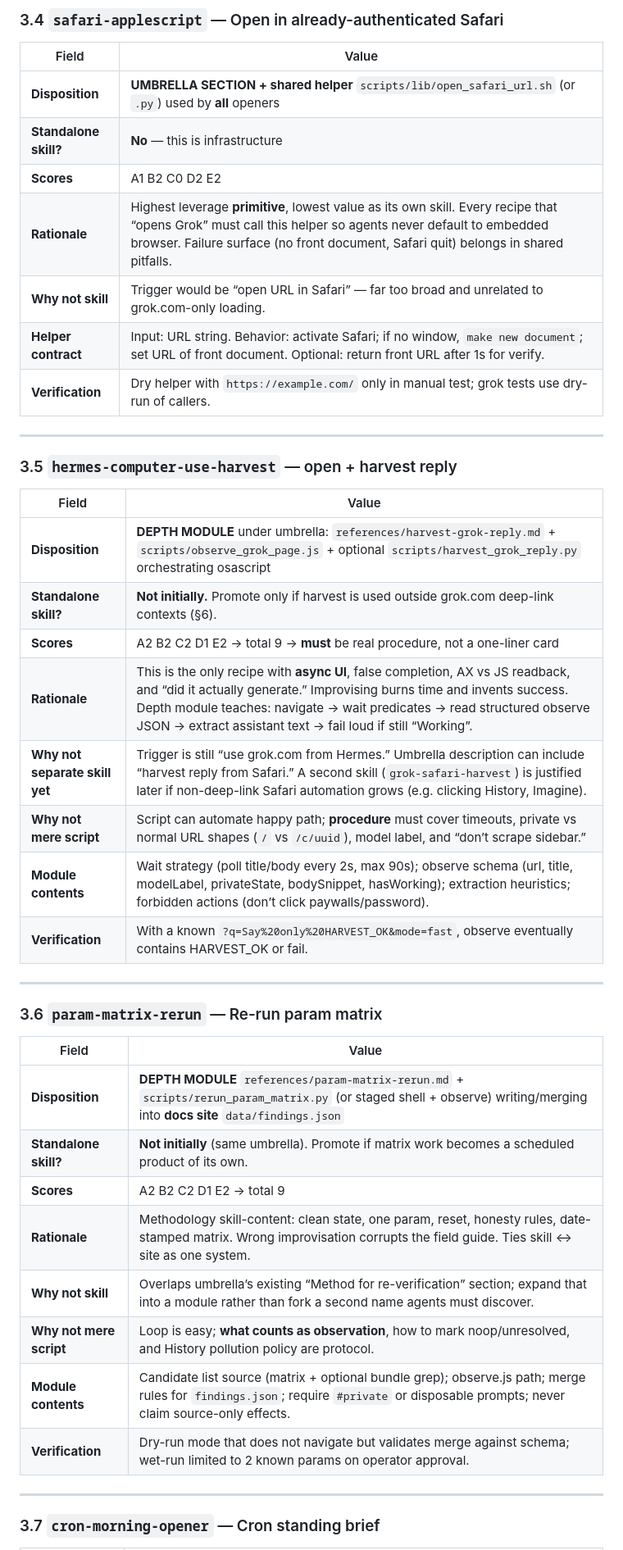
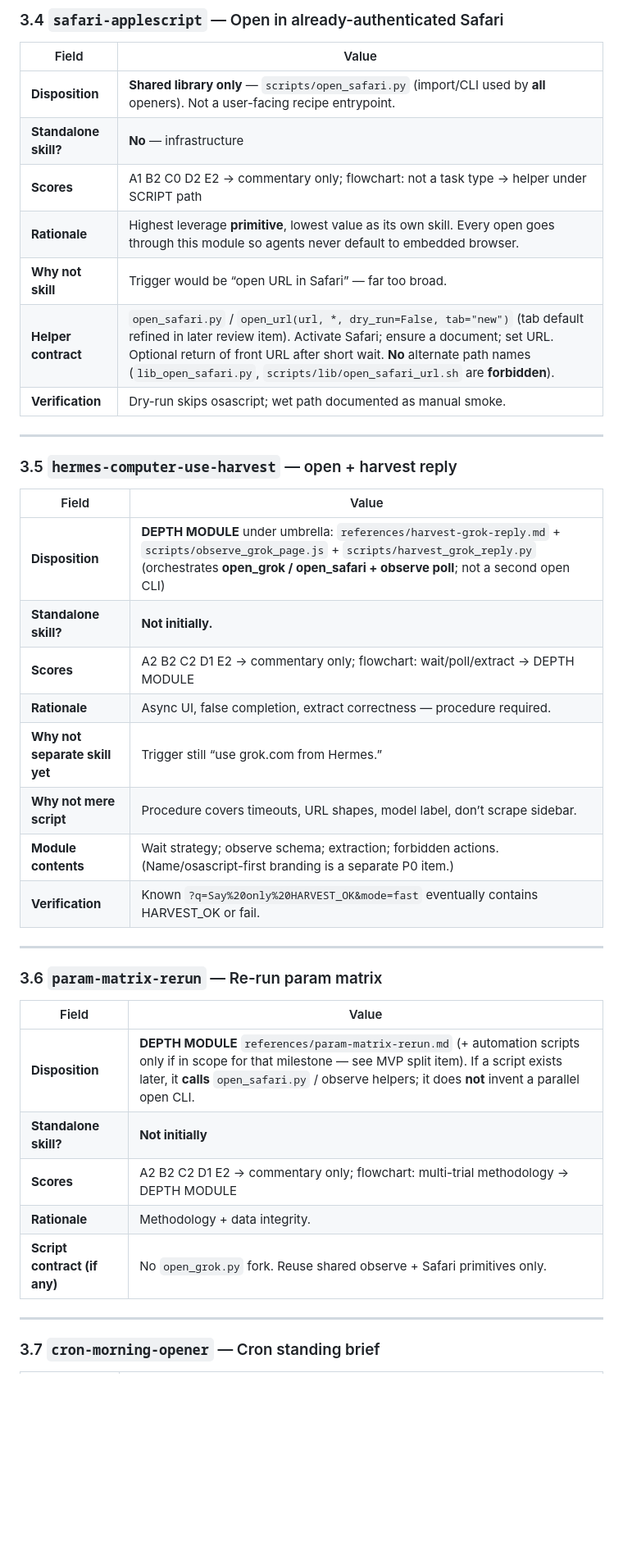
Before and after one commit to zfifteen/grok-com-query-params-docs, a Markdown page: docs/plans/2026-08-05-grok-harness-recipe-to-skill-conversion.md, the part around one of its changes. Shown at 82% size. Drawn GitHub-style; blank space fills up the shorter version.

```diff
--- a/docs/plans/2026-08-05-grok-harness-recipe-to-skill-conversion.md
+++ b/docs/plans/2026-08-05-grok-harness-recipe-to-skill-conversion.md
@@ -143,13 +143,13 @@ Legend: **Disposition** = what the upgrade produces. **Rationale** = why that di
 
 | Field | Value |
 |-------|--------|
-| **Disposition** | **UMBRELLA SECTION + shared helper** `scripts/lib/open_safari_url.sh` (or `.py`) used by **all** openers |
-| **Standalone skill?** | **No** — this is infrastructure |
-| **Scores** | A1 B2 C0 D2 E2 |
-| **Rationale** | Highest leverage **primitive**, lowest value as its own skill. Every recipe that “opens Grok” must call this helper so agents never default to embedded browser. Failure surface (no front document, Safari quit) belongs in shared pitfalls. |
-| **Why not skill** | Trigger would be “open URL in Safari” — far too broad and unrelated to grok.com-only loading. |
-| **Helper contract** | Input: URL string. Behavior: activate Safari; if no window, `make new document`; set URL of front document. Optional: return front URL after 1s for verify. |
-| **Verification** | Dry helper with `https://example.com/` only in manual test; grok tests use dry-run of callers. |
+| **Disposition** | **Shared library only** — `scripts/open_safari.py` (import/CLI used by **all** openers). Not a user-facing recipe entrypoint. |
+| **Standalone skill?** | **No** — infrastructure |
+| **Scores** | A1 B2 C0 D2 E2 → commentary only; flowchart: not a task type → helper under SCRIPT path |
+| **Rationale** | Highest leverage **primitive**, lowest value as its own skill. Every open goes through this module so agents never default to embedded browser. |
+| **Why not skill** | Trigger would be “open URL in Safari” — far too broad. |
+| **Helper contract** | `open_safari.py` / `open_url(url, *, dry_run=False, tab="new")` (tab default refined in later review item). Activate Safari; ensure a document; set URL. Optional return of front URL after short wait. **No** alternate path names (`lib_open_safari.py`, `scripts/lib/open_safari_url.sh` are **forbidden**). |
+| **Verification** | Dry-run skips osascript; wet path documented as manual smoke. |
 
 ---
 
@@ -157,14 +157,14 @@ Legend: **Disposition** = what the upgrade produces. **Rationale** = why that di
 
 | Field | Value |
 |-------|--------|
-| **Disposition** | **DEPTH MODULE** under umbrella: `references/harvest-grok-reply.md` + `scripts/observe_grok_page.js` + optional `scripts/harvest_grok_reply.py` orchestrating osascript |
-| **Standalone skill?** | **Not initially.** Promote only if harvest is used outside grok.com deep-link contexts (§6). |
-| **Scores** | A2 B2 C2 D1 E2 → total 9 → **must** be real procedure, not a one-liner card |
-| **Rationale** | This is the only recipe with **async UI**, false completion, AX vs JS readback, and “did it actually generate.” Improvising burns time and invents success. Depth module teaches: navigate → wait predicates → read structured observe JSON → extract assistant text → fail loud if still “Working”. |
-| **Why not separate skill yet** | Trigger is still “use grok.com from Hermes.” Umbrella description can include “harvest reply from Safari.” A second skill (`grok-safari-harvest`) is justified later if non-deep-link Safari automation grows (e.g. clicking History, Imagine). |
-| **Why not mere script** | Script can automate happy path; **procedure** must cover timeouts, private vs normal URL shapes (`/` vs `/c/uuid`), model label, and “don’t scrape sidebar.” |
-| **Module contents** | Wait strategy (poll title/body every 2s, max 90s); observe schema (url, title, modelLabel, privateState, bodySnippet, hasWorking); extraction heuristics; forbidden actions (don’t click paywalls/password). |
-| **Verification** | With a known `?q=Say%20only%20HARVEST_OK&mode=fast`, observe eventually contains HARVEST_OK or fail. |
+| **Disposition** | **DEPTH MODULE** under umbrella: `references/harvest-grok-reply.md` + `scripts/observe_grok_page.js` + `scripts/harvest_grok_reply.py` (orchestrates **open_grok / open_safari + observe poll**; not a second open CLI) |
+| **Standalone skill?** | **Not initially.** |
+| **Scores** | A2 B2 C2 D1 E2 → commentary only; flowchart: wait/poll/extract → DEPTH MODULE |
+| **Rationale** | Async UI, false completion, extract correctness — procedure required. |
+| **Why not separate skill yet** | Trigger still “use grok.com from Hermes.” |
+| **Why not mere script** | Procedure covers timeouts, URL shapes, model label, don’t scrape sidebar. |
+| **Module contents** | Wait strategy; observe schema; extraction; forbidden actions. (Name/osascript-first branding is a separate P0 item.) |
+| **Verification** | Known `?q=Say%20only%20HARVEST_OK&mode=fast` eventually contains HARVEST_OK or fail. |
 
 ---
 
@@ -172,14 +172,11 @@ Legend: **Disposition** = what the upgrade produces. **Rationale** = why that di
 
 | Field | Value |
 |-------|--------|
-| **Disposition** | **DEPTH MODULE** `references/param-matrix-rerun.md` + `scripts/rerun_param_matrix.py` (or staged shell + observe) writing/merging into **docs site** `data/findings.json` |
-| **Standalone skill?** | **Not initially** (same umbrella). Promote if matrix work becomes a scheduled product of its own. |
-| **Scores** | A2 B2 C2 D1 E2 → total 9 |
-| **Rationale** | Methodology skill-content: clean state, one param, reset, honesty rules, date-stamped matrix. Wrong improvisation corrupts the field guide. Ties skill ↔ site as one system. |
-| **Why not skill** | Overlaps umbrella’s existing “Method for re-verification” section; expand that into a module rather than fork a second name agents must discover. |
-| **Why not mere script** | Loop is easy; **what counts as observation**, how to mark noop/unresolved, and History pollution policy are protocol. |
-| **Module contents** | Candidate list source (matrix + optional bundle grep); observe.js path; merge rules for `findings.json`; require `#private` or disposable prompts; never claim source-only effects. |
-| **Verification** | Dry-run mode that does not navigate but validates merge against schema; wet-run limited to 2 known params on operator approval. |
+| **Disposition** | **DEPTH MODULE** `references/param-matrix-rerun.md` (+ automation scripts only if in scope for that milestone — see MVP split item). If a script exists later, it **calls** `open_safari.py` / observe helpers; it does **not** invent a parallel open CLI. |
+| **Standalone skill?** | **Not initially** |
+| **Scores** | A2 B2 C2 D1 E2 → commentary only; flowchart: multi-trial methodology → DEPTH MODULE |
+| **Rationale** | Methodology + data integrity. |
+| **Script contract (if any)** | No `open_grok.py` fork. Reuse shared observe + Safari primitives only. |
 
 ---
 
```
Also changed, not shown: other parts of docs/plans/2026-08-05-grok-harness-recipe-to-skill-conversion.md (+93 -80 lines), docs/plans/2026-08-05-grok-harness-conversion-plan-adversarial-review.md (+11 -0 lines).
